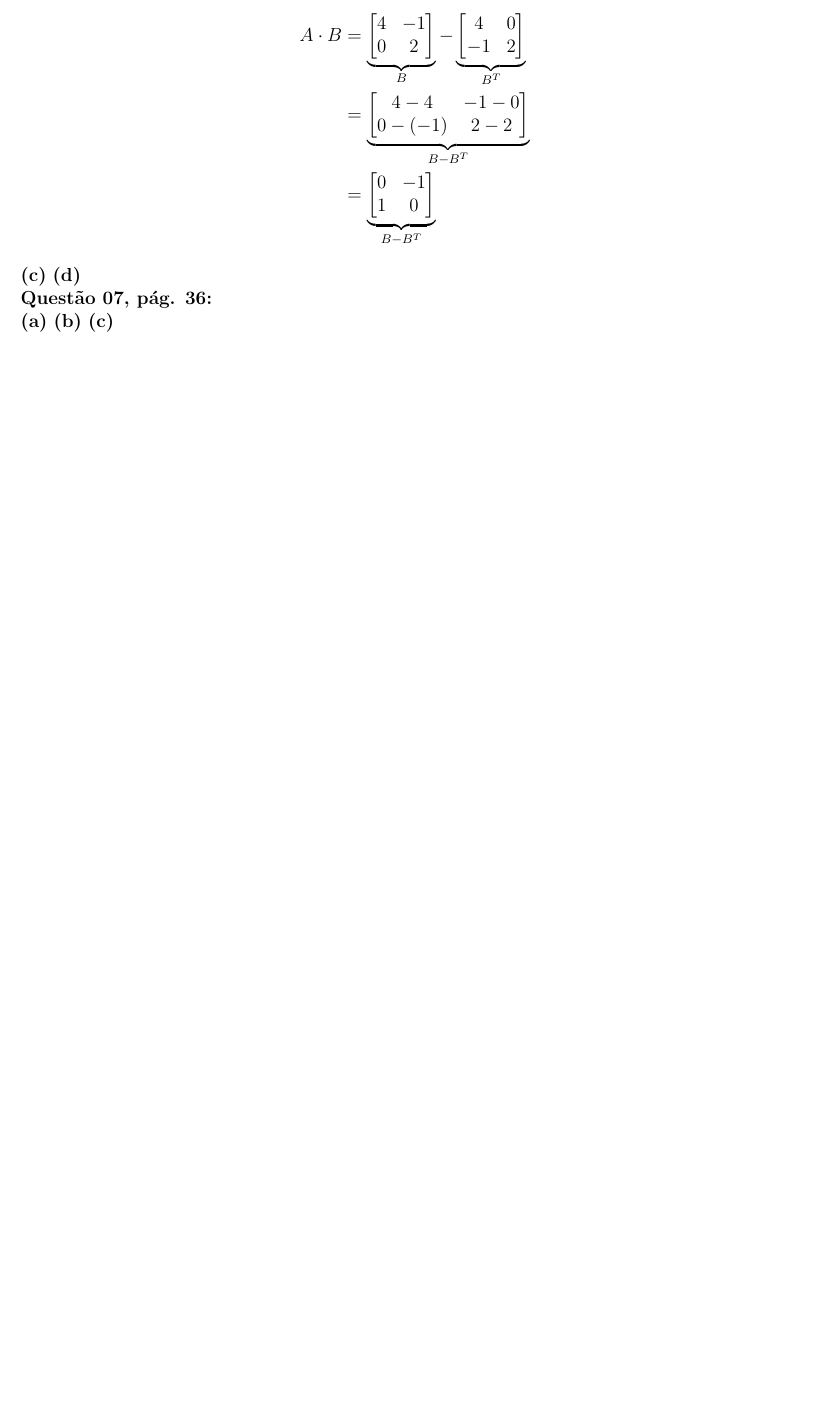
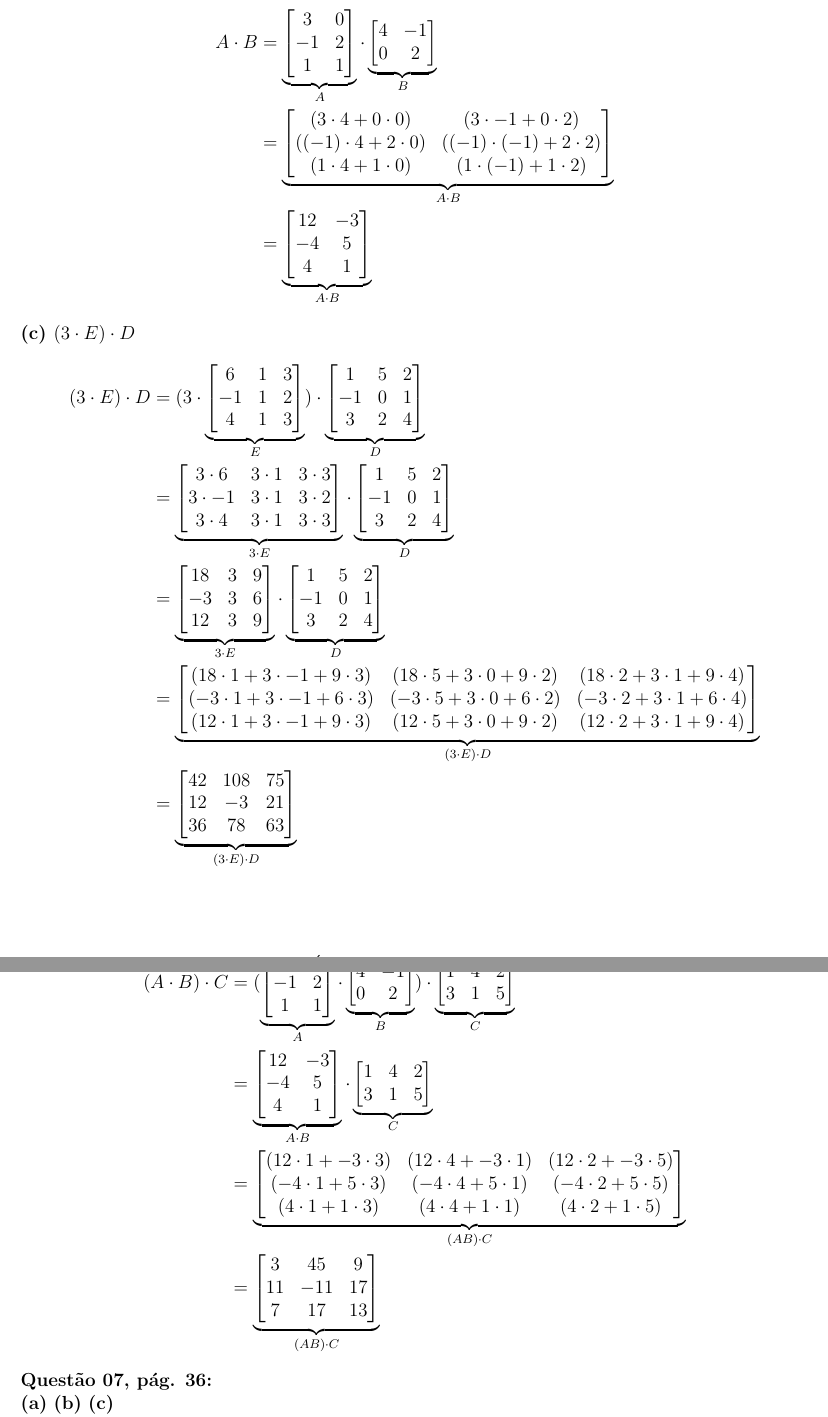
Before and after one commit to lucasarruda12/VGA-2023.2, a LaTeX document (U1_VGATRAB10/U1_VGATRAB10.tex): part of page 2 of 2 before the commit and two parts of pages 2 and 3 of 3 after it, the two joined at a grey line, cut at the place of the change, the shorter picture padded with empty space. Compiled offline with pdfLaTeX.

Commit message:
U1_VGATRAB10 (q05)

```diff
--- a/U1_VGATRAB10/U1_VGATRAB10.tex
+++ b/U1_VGATRAB10/U1_VGATRAB10.tex
@@ -285,31 +285,142 @@ B - B^{T}&=
 A \cdot B&=
     \underbrace{
     \begin{bmatrix}
+        3 & 0\\
+        -1 & 2\\
+        1 & 1
+    \end{bmatrix}}_{A}
+    \cdot
+    \underbrace{
+    \begin{bmatrix}
         4 & -1\\
         0 & 2
-        \end{bmatrix}}_{B}
-        -
-        \underbrace{
-        \begin{bmatrix}
-            4 & 0\\
-            -1 & 2
-        \end{bmatrix}}_{B^{T}} \\
+    \end{bmatrix}}_{B} \\
     &=
     \underbrace{
     \begin{bmatrix}
-            4 - 4 & -1 - 0\\
-            0 - (-1) & 2 - 2
-        \end{bmatrix}}_{B - B^{T}} \\
+        (3\cdot 4 + 0 \cdot 0) & (3 \cdot -1 + 0 \cdot 2)\\
+        ((-1) \cdot 4 + 2 \cdot 0) & ((-1) \cdot (-1) + 2 \cdot 2)\\
+        (1 \cdot 4 + 1 \cdot 0) & (1 \cdot (-1) + 1 \cdot 2)
+    \end{bmatrix}}_{A \cdot B} \\
     &=
     \underbrace{
     \begin{bmatrix}
-            0 & -1\\
-            1 & 0
-        \end{bmatrix}}_{B - B^{T}}
+        12 & -3\\
+        -4 & 5 \\
+        4 & 1
+    \end{bmatrix}}_{A \cdot B}
 \end{align*}
 
-\textbf{(c)}
-\textbf{(d)}
+\textbf{(c) $(3 \cdot E) \cdot D$}
+\begin{align*}
+    (3 \cdot E) \cdot D&= (3 \cdot
+    \underbrace{
+    \begin{bmatrix}
+        6 & 1 & 3\\
+        -1 & 1 & 2\\
+        4 & 1 & 3
+    \end{bmatrix}}_{E})
+    \cdot
+    \underbrace{
+    \begin{bmatrix}
+        1 & 5 & 2\\
+        -1 & 0 & 1\\
+        3 & 2 & 4
+    \end{bmatrix}}_{D} \\
+    &=
+    \underbrace{
+    \begin{bmatrix}
+        3 \cdot 6 & 3 \cdot 1 & 3 \cdot 3\\
+        3 \cdot -1 & 3 \cdot 1 & 3 \cdot 2\\
+        3 \cdot 4 & 3 \cdot 1 & 3 \cdot 3
+    \end{bmatrix}}_{3 \cdot E}
+    \cdot
+    \underbrace{
+    \begin{bmatrix}
+        1 & 5 & 2\\
+        -1 & 0 & 1\\
+        3 & 2 & 4
+    \end{bmatrix}}_{D} \\
+    &=
+    \underbrace{
+    \begin{bmatrix}
+        18 & 3 & 9\\
+        -3 & 3 & 6\\
+        12 & 3 & 9
+    \end{bmatrix}}_{3 \cdot E}
+    \cdot
+    \underbrace{
+    \begin{bmatrix}
+        1 & 5 & 2\\
+        -1 & 0 & 1\\
+        3 & 2 & 4
+    \end{bmatrix}}_{D} \\
+    &=
+    \underbrace{
+    \begin{bmatrix}
+        (18\cdot 1 + 3 \cdot -1 + 9 \cdot 3) & (18 \cdot 5 + 3 \cdot 0 + 9 \cdot 2) & (18 \cdot 2 + 3 \cdot 1 + 9 \cdot 4)\\
+        (-3\cdot 1 + 3 \cdot -1 + 6 \cdot 3) & (-3 \cdot 5 + 3 \cdot 0 + 6 \cdot 2) & (-3 \cdot 2 + 3 \cdot 1 + 6 \cdot 4)\\
+        (12\cdot 1 + 3 \cdot -1 + 9 \cdot 3) & (12 \cdot 5 + 3 \cdot 0 + 9 \cdot 2) & (12 \cdot 2 + 3 \cdot 1 + 9 \cdot 4)
+    \end{bmatrix}}_{(3 \cdot E) \cdot D} \\
+    &=
+    \underbrace{
+    \begin{bmatrix}
+        42 & 108 & 75\\
+        12 & -3 & 21\\
+        36 & 78 & 63
+    \end{bmatrix}}_{(3 \cdot E) \cdot D}
+\end{align*}
+
+\textbf{(d) $(A\cdot B)\cdot C$}
+\begin{align*}
+    (A\cdot B)\cdot C &=(
+    \underbrace{
+    \begin{bmatrix}
+        3 & 0\\
+        -1 & 2\\
+        1 & 1
+    \end{bmatrix}}_{A}
+    \cdot
+    \underbrace{
+    \begin{bmatrix}
+        4 & -1\\
+        0 & 2
+    \end{bmatrix}}_{B})
+    \cdot
+    \underbrace{
+    \begin{bmatrix}
+        1 & 4 & 2\\
+        3 & 1 & 5
+    \end{bmatrix}}_{C} \\
+    &=
+    \underbrace{
+    \begin{bmatrix}
+        12 & -3\\
+        -4 & 5 \\
+        4 & 1
+    \end{bmatrix}}_{A \cdot B}
+    \cdot
+    \underbrace{
+    \begin{bmatrix}
+        1 & 4 & 2\\
+        3 & 1 & 5
+    \end{bmatrix}}_{C} \\
+    &=
+    \underbrace{
+    \begin{bmatrix}
+        (12 \cdot 1 + -3 \cdot 3) & (12 \cdot 4 + -3 \cdot 1) & (12 \cdot 2 + -3 \cdot 5)\\
+        (-4 \cdot 1 + 5 \cdot 3) & (-4 \cdot 4 + 5 \cdot 1) & (-4 \cdot 2 + 5 \cdot 5)\\
+        (4 \cdot 1 + 1 \cdot 3) & (4 \cdot 4 + 1 \cdot 1) & (4 \cdot 2 + 1 \cdot 5)
+    \end{bmatrix}}_{(AB) \cdot C}\\
+    &=
+    \underbrace{
+    \begin{bmatrix}
+        3 & 45 & 9 \\
+        11 & -11 & 17 \\
+        7 & 17 & 13
+    \end{bmatrix}}_{(AB) \cdot C}
+\end{align*}
+
 
 \textbf{Questão 07, pág. 36:}\\
 \textbf{(a)}
```
Also changed, not shown: U1_VGATRAB10/U1_VGATRAB10.tex (2 more changed lines). Lines whose indentation alone changed are shown as unchanged.
